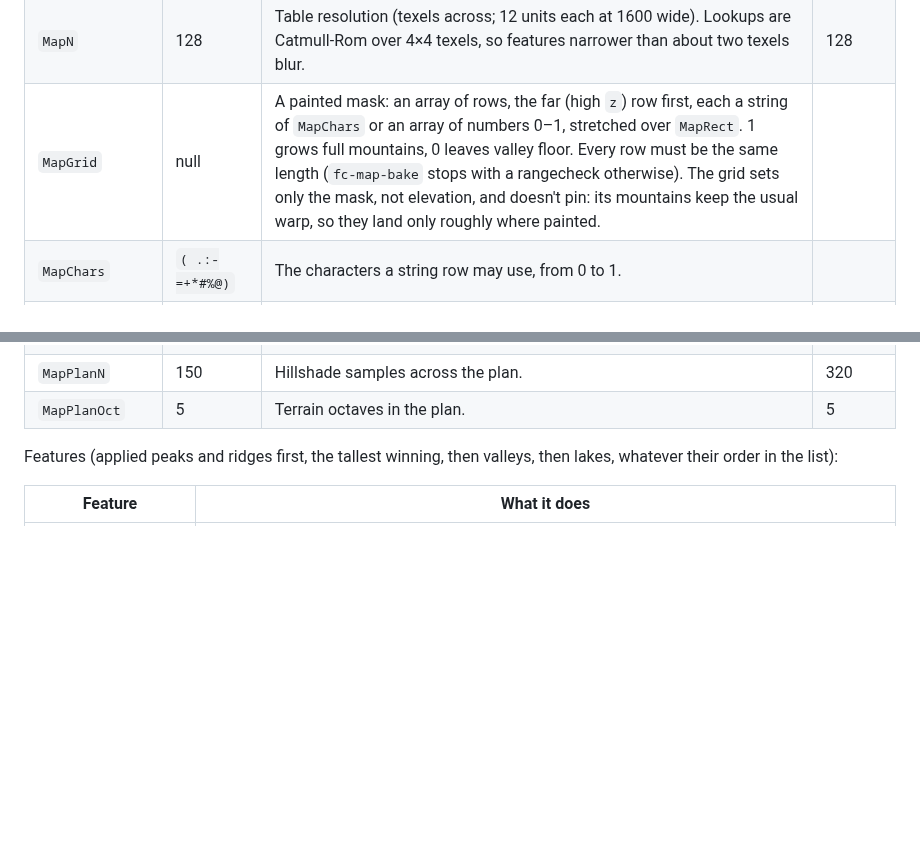
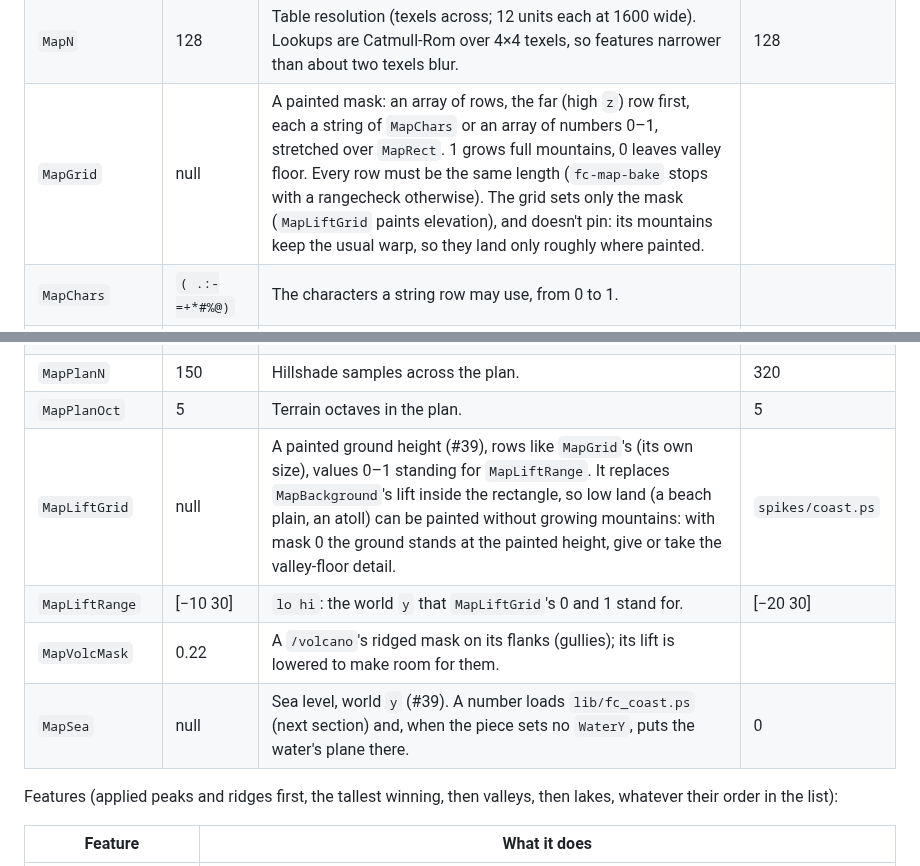
Before and after one commit to ArtColony/fractal_clouds, a Markdown page: docs/settings.md, 2 parts joined by grey strips. Rendered like a GitHub page; blank space fills up the shorter version.

Commit message:
Coast (#39): views, docs (settings, techniques), check_names allow-list
Co-Authored-By: Claude Opus 5.5 <noreply@anthropic.com>
Claude-Session: https://claude.ai/code/session_01SjY16JjyTvuME1oVQVUxjG

```diff
--- a/docs/settings.md
+++ b/docs/settings.md
@@ -235,7 +235,7 @@ erosion bake reads the terrain). `fc-map-plan` draws the map from above;
 |---|---|---|---|
 | `MapRect` | [−900 −900 900 900] | `x0 z0 x1 z1`: the area the table covers. Past it the map feathers to `MapBackground` over `MapFeather` units. | [−800 −800 800 800] |
 | `MapN` | 128 | Table resolution (texels across; 12 units each at 1600 wide). Lookups are Catmull-Rom over 4×4 texels, so features narrower than about two texels blur. | 128 |
-| `MapGrid` | null | A painted mask: an array of rows, the far (high `z`) row first, each a string of `MapChars` or an array of numbers 0–1, stretched over `MapRect`. 1 grows full mountains, 0 leaves valley floor. Every row must be the same length (`fc-map-bake` stops with a rangecheck otherwise). The grid sets only the mask, not elevation, and doesn't pin: its mountains keep the usual warp, so they land only roughly where painted. | |
+| `MapGrid` | null | A painted mask: an array of rows, the far (high `z`) row first, each a string of `MapChars` or an array of numbers 0–1, stretched over `MapRect`. 1 grows full mountains, 0 leaves valley floor. Every row must be the same length (`fc-map-bake` stops with a rangecheck otherwise). The grid sets only the mask (`MapLiftGrid` paints elevation), and doesn't pin: its mountains keep the usual warp, so they land only roughly where painted. | |
 | `MapChars` | `( .:-=+*#%@)` | The characters a string row may use, from 0 to 1. | |
 | `MapFeatures` | [ ] | Features, each `[ /kind numbers… ]` (below). Heights and levels are world `y`. | |
 | `MapBackground` | [0 0] | `[lift mask]` outside the rectangle, and inside it where no feature reaches. With a `MapGrid` the grid replaces the mask over the whole rectangle (its lift still applies). | [5 0.04] |
@@ -243,6 +243,10 @@ erosion bake reads the terrain). `fc-map-plan` draws the map from above;
 | `MapPlanRect` | null | The area `fc-map-plan` draws (null: `MapRect`). | [−800 −560 800 440] |
 | `MapPlanN` | 150 | Hillshade samples across the plan. | 320 |
 | `MapPlanOct` | 5 | Terrain octaves in the plan. | 5 |
+| `MapLiftGrid` | null | A painted ground height (#39), rows like `MapGrid`'s (its own size), values 0–1 standing for `MapLiftRange`. It replaces `MapBackground`'s lift inside the rectangle, so low land (a beach plain, an atoll) can be painted without growing mountains: with mask 0 the ground stands at the painted height, give or take the valley-floor detail. | `spikes/coast.ps` |
+| `MapLiftRange` | [−10 30] | `lo hi`: the world `y` that `MapLiftGrid`'s 0 and 1 stand for. | [−20 30] |
+| `MapVolcMask` | 0.22 | A `/volcano`'s ridged mask on its flanks (gullies); its lift is lowered to make room for them. | |
+| `MapSea` | null | Sea level, world `y` (#39). A number loads `lib/fc_coast.ps` (next section) and, when the piece sets no `WaterY`, puts the water's plane there. | 0 |
 
 Features (applied peaks and ridges first, the tallest winning, then
 valleys, then lakes, whatever their order in the list):
```
Also changed, not shown: other parts of docs/settings.md (+48 -0 lines), docs/prs/39-coast/cliffs_view2.png (added), docs/prs/39-coast/island_view1.png (added), 5 other files.
